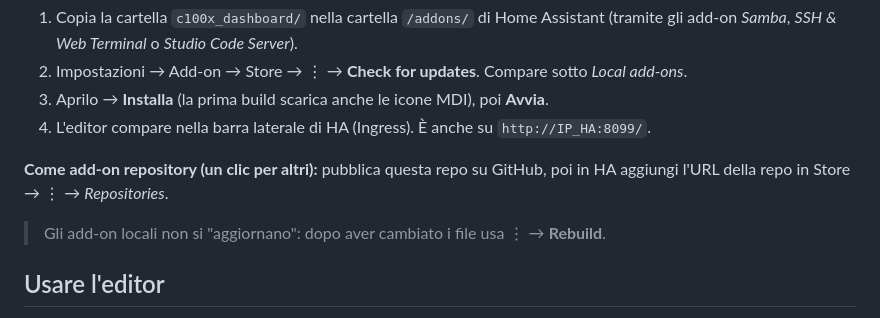
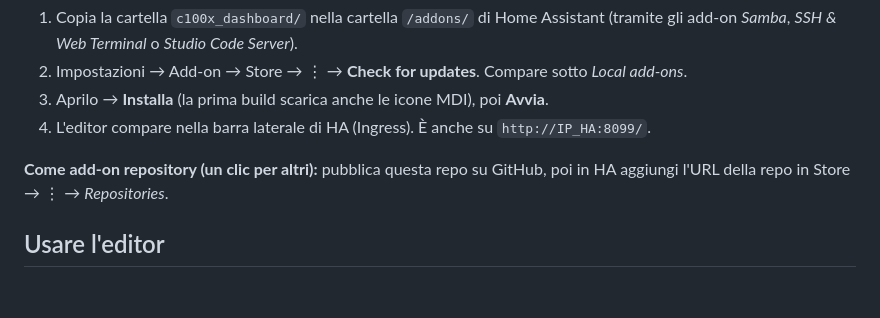
Before and after one commit to nu00/c100x-dashboard, a Markdown page: README.it.md, the part around the change. Rendered like a GitHub page; blank space fills up the shorter version.

Commit message:
Update README.it.md to remove local add-on update note
Removed outdated information about local add-on updates.

```diff
--- a/README.it.md
+++ b/README.it.md
@@ -63,8 +63,6 @@ nasconderla a comando (utile per "mostra durante un blackout, nascondi quando to
 
 **Come add-on repository (un clic per altri):** pubblica questa repo su GitHub, poi in HA aggiungi
 l'URL della repo in Store → ⋮ → *Repositories*.
-
-> Gli add-on locali non si "aggiornano": dopo aver cambiato i file usa ⋮ → **Rebuild**.
 
 ## Usare l'editor
 
```
